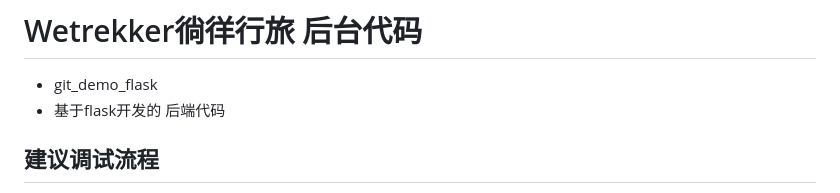
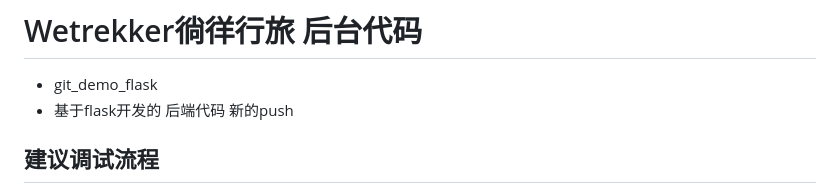
Before and after one commit to changyang-zeng66885/git_demo_flask, a Markdown page: README.md, the part around the change. GitHub-like rendering.

Commit message:
修改了README文件1

```diff
--- a/README.md
+++ b/README.md
@@ -1,6 +1,6 @@
 # Wetrekker徜徉行旅 后台代码
 + git_demo_flask
-+ 基于flask开发的 后端代码
++ 基于flask开发的 后端代码 新的push
 
 ## 建议调试流程
 1. （github拉最新的代码）
```
